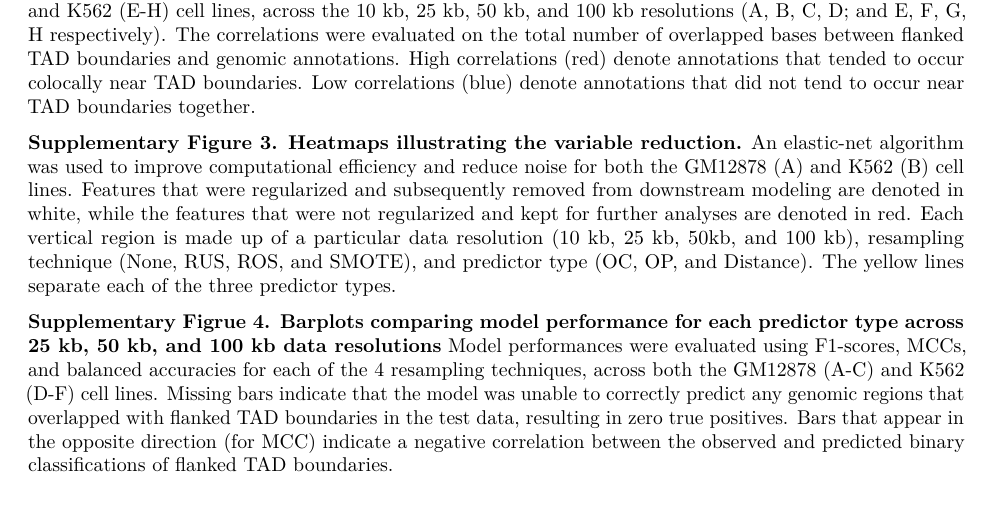
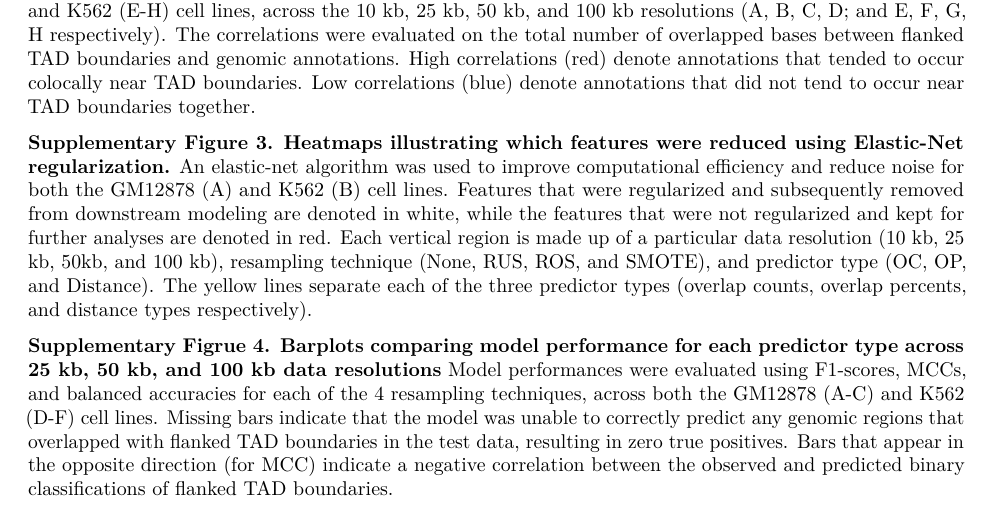
Before and after one commit to stilianoudakis/TAD_predictive_modeling, an R Markdown document (Manuscript/Supplementary/supplementary_legends.Rmd): part of page 1 of 2, cut so that both start at the same text. Rendered offline with R 4.5, knitr and Pandoc, then LaTeX, with nearby package versions.

Commit message:
editted legend for clarity

```diff
--- a/Manuscript/Supplementary/supplementary_legends.Rmd
+++ b/Manuscript/Supplementary/supplementary_legends.Rmd
@@ -13,7 +13,7 @@ output: pdf_document
 
 **Supplementary Figure 2. Correlations between genomic annotations across cell lines and resolutions.** Upper and lower correlation heatmaps between genomic annotations for the GM12878 (A-D) and K562 (E-H) cell lines, across the 10 kb, 25 kb, 50 kb, and 100 kb resolutions (A, B, C, D; and E, F, G, H respectively). The correlations were evaluated on the total number of overlapped bases between flanked TAD boundaries and genomic annotations. High correlations (red) denote annotations that tended to occur colocally near TAD boundaries. Low correlations (blue) denote annotations that did not tend to occur near TAD boundaries together.
 
-**Supplementary Figure 3. Heatmaps illustrating the variable reduction.** An elastic-net algorithm was used to improve computational efficiency and reduce noise for both the GM12878 (A) and K562 (B) cell lines. Features that were regularized and subsequently removed from downstream modeling are denoted in white, while the features that were not regularized and kept for further analyses are denoted in red. Each vertical region is made up of a particular data resolution (10 kb, 25 kb, 50kb, and 100 kb), resampling technique (None, RUS, ROS, and SMOTE), and predictor type (OC, OP, and Distance). The yellow lines separate each of the three predictor types.
+**Supplementary Figure 3. Heatmaps illustrating which features were reduced using Elastic-Net regularization.** An elastic-net algorithm was used to improve computational efficiency and reduce noise for both the GM12878 (A) and K562 (B) cell lines. Features that were regularized and subsequently removed from downstream modeling are denoted in white, while the features that were not regularized and kept for further analyses are denoted in red. Each vertical region is made up of a particular data resolution (10 kb, 25 kb, 50kb, and 100 kb), resampling technique (None, RUS, ROS, and SMOTE), and predictor type (OC, OP, and Distance). The yellow lines separate each of the three predictor types (overlap counts, overlap percents, and distance types respectively).
 
 **Supplementary Figrue 4. Barplots comparing model performance for each predictor type across 25 kb, 50 kb, and 100 kb data resolutions** Model performances were evaluated using F1-scores, MCCs, and balanced accuracies for each of the 4 resampling techniques, across both the GM12878 (A-C) and K562 (D-F) cell lines. Missing bars indicate that the model was unable to correctly predict any genomic regions that overlapped with flanked TAD boundaries in the test data, resulting in zero true positives. Bars that appear in the opposite direction (for MCC) indicate a negative correlation between the observed and predicted binary classifications of flanked TAD boundaries.
 
```
